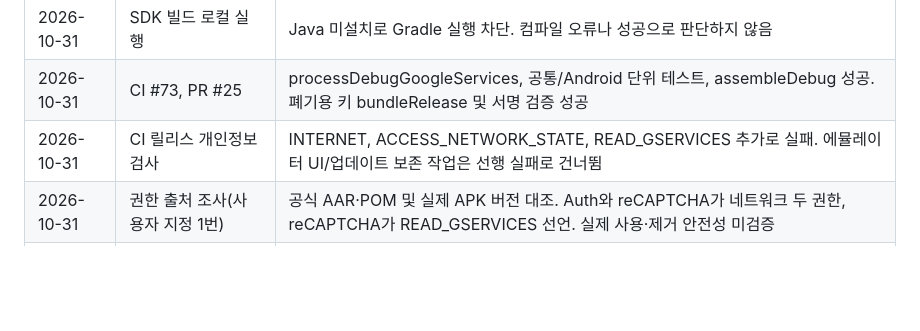
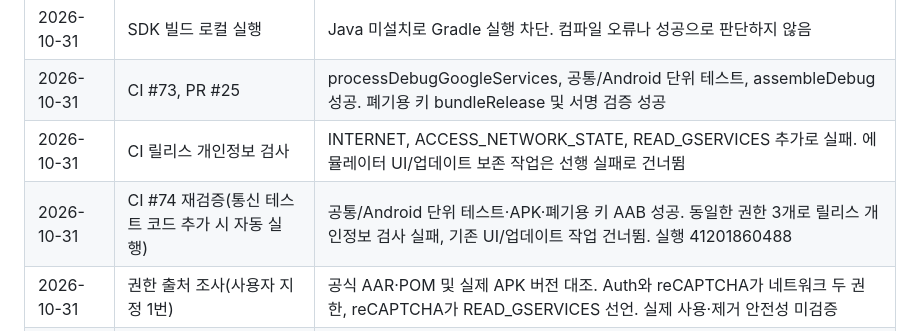
Before and after one commit to dla3946gns/stillnote, a Markdown page: mobile/AUTH_INTEGRATION_SPEC.md, the part around the change. Rendered like a GitHub page; blank space fills up the shorter version.

Commit message:
docs(auth): include parallel validation outcome [skip ci]

```diff
--- a/mobile/AUTH_INTEGRATION_SPEC.md
+++ b/mobile/AUTH_INTEGRATION_SPEC.md
@@ -34,6 +34,7 @@
 | 2026-10-31 | SDK 빌드 로컬 실행 | Java 미설치로 Gradle 실행 차단. 컴파일 오류나 성공으로 판단하지 않음 |
 | 2026-10-31 | CI #73, PR #25 | processDebugGoogleServices, 공통/Android 단위 테스트, assembleDebug 성공. 폐기용 키 bundleRelease 및 서명 검증 성공 |
 | 2026-10-31 | CI 릴리스 개인정보 검사 | INTERNET, ACCESS_NETWORK_STATE, READ_GSERVICES 추가로 실패. 에뮬레이터 UI/업데이트 보존 작업은 선행 실패로 건너뜀 |
+| 2026-10-31 | CI #74 재검증(통신 테스트 코드 추가 시 자동 실행) | 공통/Android 단위 테스트·APK·폐기용 키 AAB 성공. 동일한 권한 3개로 릴리스 개인정보 검사 실패, 기존 UI/업데이트 작업 건너뜀. 실행 41201860488 |
 | 2026-10-31 | 권한 출처 조사(사용자 지정 1번) | 공식 AAR·POM 및 실제 APK 버전 대조. Auth와 reCAPTCHA가 네트워크 두 권한, reCAPTCHA가 READ_GSERVICES 선언. 실제 사용·제거 안전성 미검증 |
 | 2026-10-31 | 정책 검토(사용자 승인 후 2번) | 데이터 흐름표·정책 수정안·Play 응답 초안 작성. 현재 SDK 상태와 미래 로그인 도입을 구분. SDK 초기화 통신·계정 삭제 미검증으로 게시 보류 |
 | 2026-10-31 | 첫 실행 통신 조사·통합 기록 승인 | CI 전용 관찰 성공. 양성 대조 전 앱 UID 송수신 0B, 대조 요청 TX 1,218B/RX 4,070B. 아래 한계 포함 |
```
